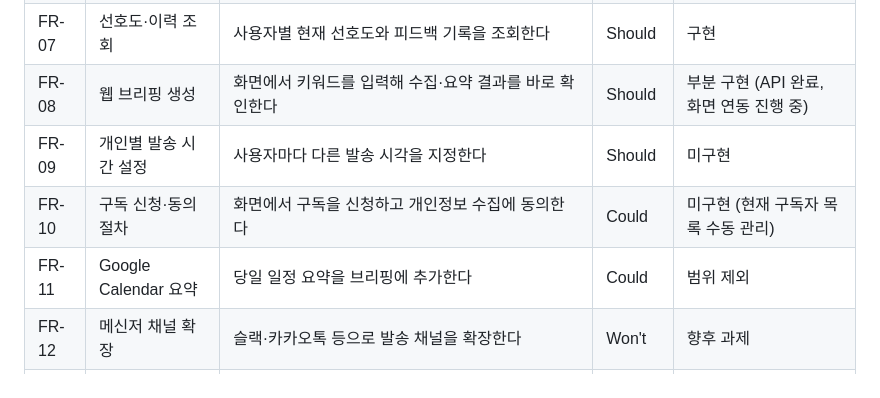
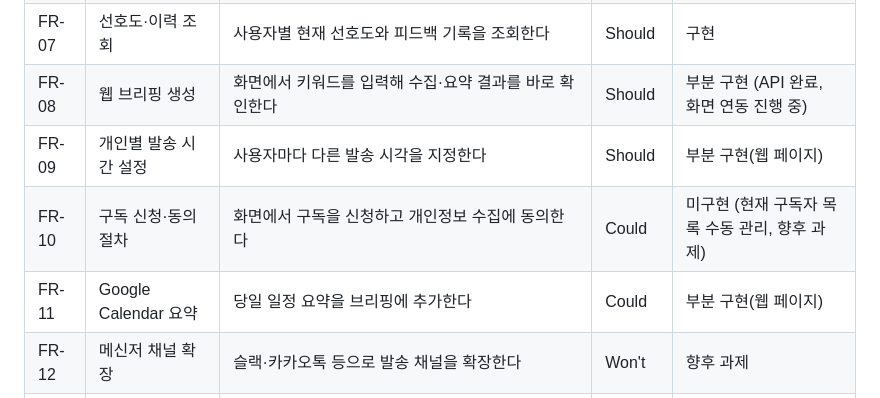
Before and after one commit to lisap127-oss/M3-1_FinalProject, a Markdown page: docs/requirements.md, the part around the change. Drawn GitHub-style.

Commit message:
Update requirements for individual settings and subscriptions

```diff
--- a/docs/requirements.md
+++ b/docs/requirements.md
@@ -81,9 +81,9 @@
 | FR-06 | 피드백 수집 | 기사별 좋아요/관심없음을 등록하고 선호도를 갱신한다 | Should | 구현 |
 | FR-07 | 선호도·이력 조회 | 사용자별 현재 선호도와 피드백 기록을 조회한다 | Should | 구현 |
 | FR-08 | 웹 브리핑 생성 | 화면에서 키워드를 입력해 수집·요약 결과를 바로 확인한다 | Should | 부분 구현 (API 완료, 화면 연동 진행 중) |
-| FR-09 | 개인별 발송 시간 설정 | 사용자마다 다른 발송 시각을 지정한다 | Should | 미구현 |
-| FR-10 | 구독 신청·동의 절차 | 화면에서 구독을 신청하고 개인정보 수집에 동의한다 | Could | 미구현 (현재 구독자 목록 수동 관리) |
-| FR-11 | Google Calendar 요약 | 당일 일정 요약을 브리핑에 추가한다 | Could | 범위 제외 |
+| FR-09 | 개인별 발송 시간 설정 | 사용자마다 다른 발송 시각을 지정한다 | Should | 부분 구현(웹 페이지) |
+| FR-10 | 구독 신청·동의 절차 | 화면에서 구독을 신청하고 개인정보 수집에 동의한다 | Could | 미구현 (현재 구독자 목록 수동 관리, 향후 과제) |
+| FR-11 | Google Calendar 요약 | 당일 일정 요약을 브리핑에 추가한다 | Could | 부분 구현(웹 페이지) |
 | FR-12 | 메신저 채널 확장 | 슬랙·카카오톡 등으로 발송 채널을 확장한다 | Won't | 향후 과제 |
 | FR-13 | 메일함 요약 / 저녁 리포트 | Gmail 수신 메일 요약, 저녁 시간대 추가 리포트 | Won't | 향후 과제 (OAuth 복잡도, 아침 브리핑과 중복) |
 
```
